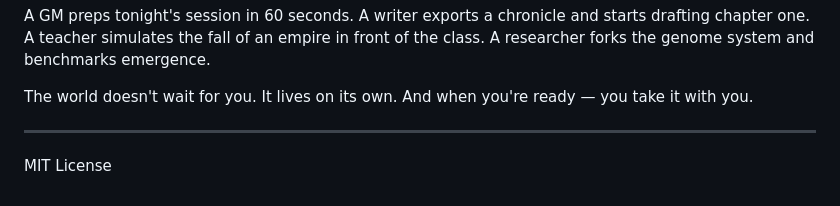
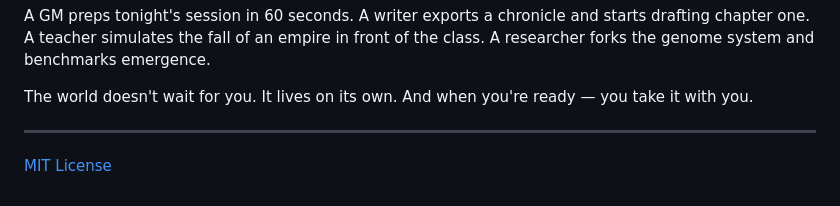
Before and after one commit to Ridwannurudeen/hermes-genesis, a Markdown page: README.md, the part around the change. Drawn GitHub-style.

Commit message:
Link MIT License text to LICENSE file

```diff
--- a/README.md
+++ b/README.md
@@ -505,4 +505,4 @@ The world doesn't wait for you. It lives on its own. And when you're ready — y
 
 ---
 
-MIT License
+[MIT License](LICENSE)
```
